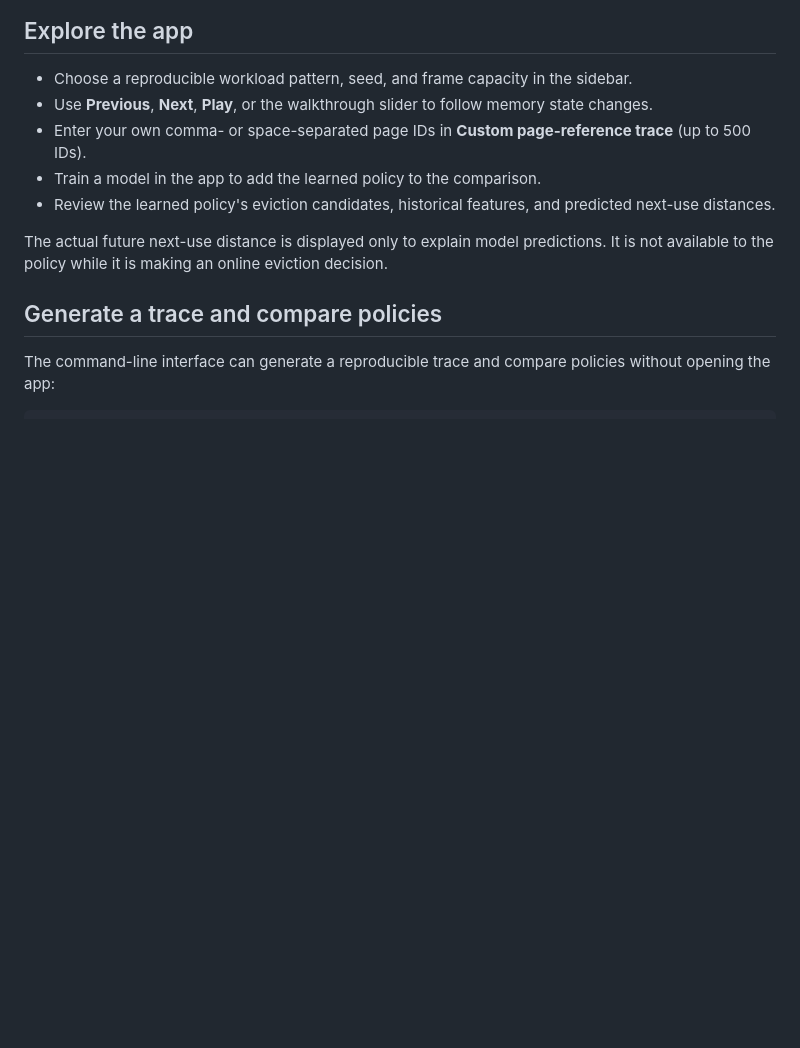
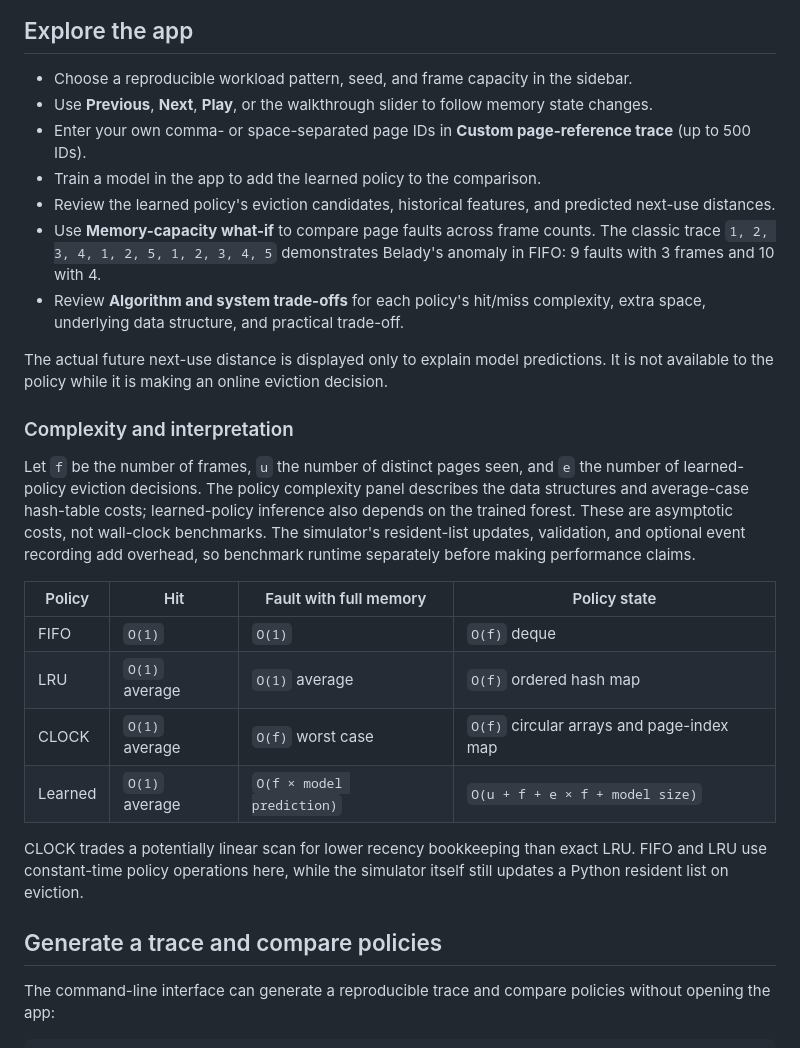
Before and after one commit to ankurmverse/Memory-Simulator, a Markdown page: README.md, the part around one of its changes. GitHub-like rendering; blank space fills up the shorter version.

```diff
--- a/README.md
+++ b/README.md
@@ -84,8 +88,23 @@ python -m streamlit run src/page_replacement/streamlit_app.py
 - Enter your own comma- or space-separated page IDs in **Custom page-reference trace** (up to 500 IDs).
 - Train a model in the app to add the learned policy to the comparison.
 - Review the learned policy's eviction candidates, historical features, and predicted next-use distances.
+- Use **Memory-capacity what-if** to compare page faults across frame counts. The classic trace `1, 2, 3, 4, 1, 2, 5, 1, 2, 3, 4, 5` demonstrates Belady's anomaly in FIFO: 9 faults with 3 frames and 10 with 4.
+- Review **Algorithm and system trade-offs** for each policy's hit/miss complexity, extra space, underlying data structure, and practical trade-off.
 
 The actual future next-use distance is displayed only to explain model predictions. It is not available to the policy while it is making an online eviction decision.
+
+### Complexity and interpretation
+
+Let `f` be the number of frames, `u` the number of distinct pages seen, and `e` the number of learned-policy eviction decisions. The policy complexity panel describes the data structures and average-case hash-table costs; learned-policy inference also depends on the trained forest. These are asymptotic costs, not wall-clock benchmarks. The simulator's resident-list updates, validation, and optional event recording add overhead, so benchmark runtime separately before making performance claims.
+
+| Policy | Hit | Fault with full memory | Policy state |
+| --- | --- | --- | --- |
+| FIFO | `O(1)` | `O(1)` | `O(f)` deque |
+| LRU | `O(1)` average | `O(1)` average | `O(f)` ordered hash map |
+| CLOCK | `O(1)` average | `O(f)` worst case | `O(f)` circular arrays and page-index map |
+| Learned | `O(1)` average | `O(f × model prediction)` | `O(u + f + e × f + model size)` |
+
+CLOCK trades a potentially linear scan for lower recency bookkeeping than exact LRU. FIFO and LRU use constant-time policy operations here, while the simulator itself still updates a Python resident list on eviction.
 
 ## Generate a trace and compare policies
 
```
Also changed, not shown: other parts of README.md (+6 -2 lines), docs/screenshots/capacity-analysis.png (added), 11 other files.
